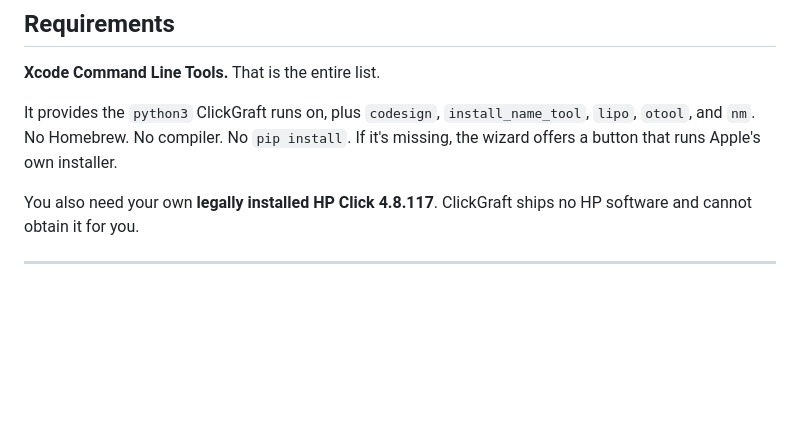
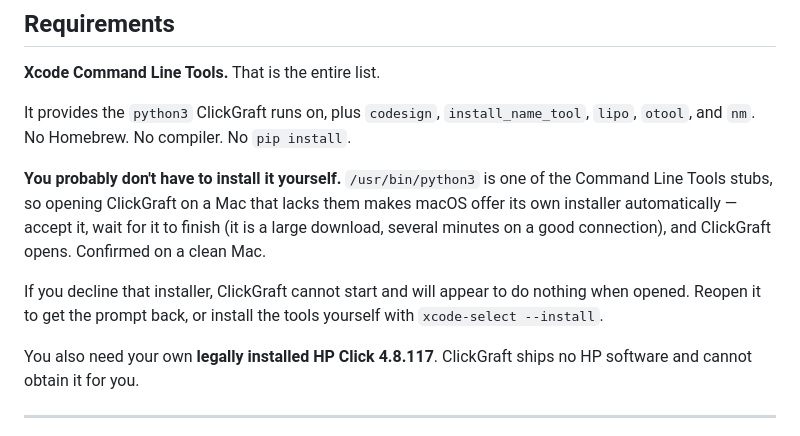
Before and after one commit to taggie313/ClickGraft, a Markdown page: README.md, the part around the change. GitHub-like rendering; blank space fills up the shorter version.

Commit message:
Document that the Command Line Tools install themselves on first launch
Confirmed on a clean Mac by an external tester: the notarized build opens
after the usual "downloaded from the Internet" confirmation, and because
/usr/bin/python3 is itself a Command Line Tools stub, launching it makes
macOS offer its own installer. The single dependency resolves without the
user being told to run anything.

Worth stating plainly since it is a multi-gigabyte download nobody was
warned about, and since declining it leaves ClickGraft appearing to do
nothing at all when opened.

Co-Authored-By: Claude Opus 5 <noreply@anthropic.com>

```diff
--- a/README.md
+++ b/README.md
@@ -45,8 +45,17 @@ that one piece.
 
 It provides the `python3` ClickGraft runs on, plus `codesign`,
 `install_name_tool`, `lipo`, `otool`, and `nm`. No Homebrew. No compiler. No
-`pip install`. If it's missing, the wizard offers a button that runs Apple's own
-installer.
+`pip install`.
+
+**You probably don't have to install it yourself.** `/usr/bin/python3` is one of
+the Command Line Tools stubs, so opening ClickGraft on a Mac that lacks them
+makes macOS offer its own installer automatically — accept it, wait for it to
+finish (it is a large download, several minutes on a good connection), and
+ClickGraft opens. Confirmed on a clean Mac.
+
+If you decline that installer, ClickGraft cannot start and will appear to do
+nothing when opened. Reopen it to get the prompt back, or install the tools
+yourself with `xcode-select --install`.
 
 You also need your own **legally installed HP Click 4.8.117**. ClickGraft ships
 no HP software and cannot obtain it for you.
```
